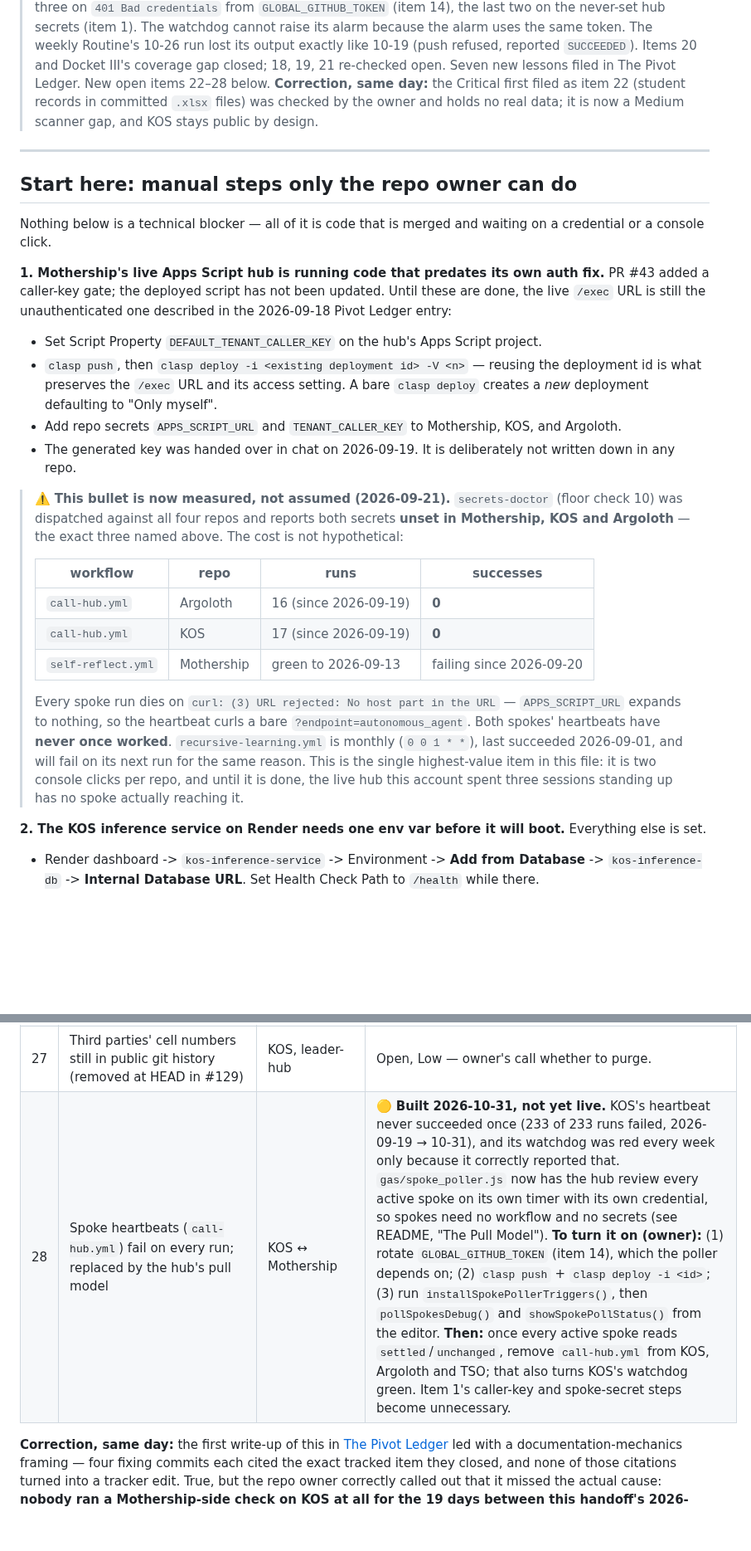
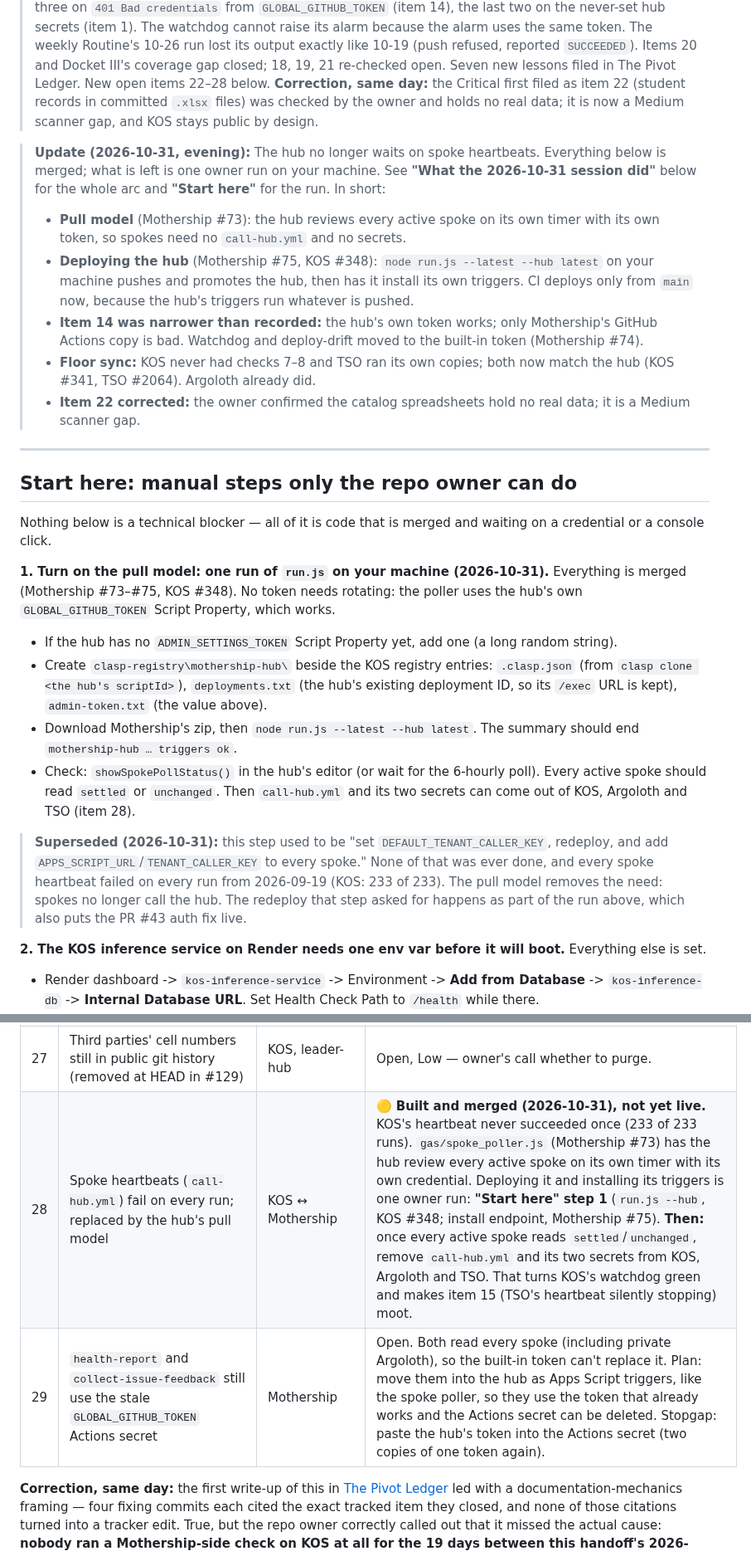
Before and after one commit to adamberneche-afk/Mothership, a Markdown page: SESSION_HANDOFF.md, 2 parts joined by grey strips. Shown at 83% size. Drawn GitHub-style; blank space fills up the shorter version.

```diff
--- a/SESSION_HANDOFF.md
+++ b/SESSION_HANDOFF.md
@@ -22,27 +22,26 @@ Written for whoever (human or a fresh Claude Code session) picks this up next. R
 
 > **Update (2026-10-31):** Audited KOS PRs #129–#339 (2026-10-11 → 10-29, HEAD `3d4dbfc`) as [KOS Audit Docket IV](https://claude.ai/artifact/5Ty6HdRBxwr2fYYUYuPVX7): four parallel code passes plus one over KOS's own process docs, with every Critical and High re-verified by hand. KOS's suite passes 2,202/2,202 and its floor tools report 0 errors. **One finding needs fixing first:** **High** — the Teacher Dashboard web app (domain access, runs as the teacher) exposes `recordParentReportCopied`, which has no teacher check, so a student can overwrite a classmate's parent-report record. Also found: **Mothership's own scheduled jobs are dark.** Watchdog, Health Report, Hub Self-Reflection, Collect Issue Feedback and Recursive Learning fail on every run; the first three on `401 Bad credentials` from `GLOBAL_GITHUB_TOKEN` (item 14), the last two on the never-set hub secrets (item 1). The watchdog cannot raise its alarm because the alarm uses the same token. The weekly Routine's 10-26 run lost its output exactly like 10-19 (push refused, reported `SUCCEEDED`). Items 20 and Docket III's coverage gap closed; 18, 19, 21 re-checked open. Seven new lessons filed in The Pivot Ledger. New open items 22–28 below. **Correction, same day:** the Critical first filed as item 22 (student records in committed `.xlsx` files) was checked by the owner and holds no real data; it is now a Medium scanner gap, and KOS stays public by design.
 
+> **Update (2026-10-31, evening):** The hub no longer waits on spoke heartbeats. Everything below is merged; what is left is one owner run on your machine. See **"What the 2026-10-31 session did"** below for the whole arc and **"Start here"** for the run. In short:
+> - **Pull model** (Mothership #73): the hub reviews every active spoke on its own timer with its own token, so spokes need no `call-hub.yml` and no secrets.
+> - **Deploying the hub** (Mothership #75, KOS #348): `node run.js --latest --hub latest` on your machine pushes and promotes the hub, then has it install its own triggers. CI deploys only from `main` now, because the hub's triggers run whatever is pushed.
+> - **Item 14 was narrower than recorded:** the hub's own token works; only Mothership's GitHub Actions copy is bad. Watchdog and deploy-drift moved to the built-in token (Mothership #74).
+> - **Floor sync:** KOS never had checks 7–8 and TSO ran its own copies; both now match the hub (KOS #341, TSO #2064). Argoloth already did.
+> - **Item 22 corrected:** the owner confirmed the catalog spreadsheets hold no real data; it is a Medium scanner gap.
+
 ---
 
 ## Start here: manual steps only the repo owner can do
 
 Nothing below is a technical blocker — all of it is code that is merged and waiting on a credential or a console click.
 
-**1. Mothership's live Apps Script hub is running code that predates its own auth fix.** PR #43 added a caller-key gate; the deployed script has not been updated. Until these are done, the live `/exec` URL is still the unauthenticated one described in the 2026-09-18 Pivot Ledger entry:
-   - Set Script Property `DEFAULT_TENANT_CALLER_KEY` on the hub's Apps Script project.
-   - `clasp push`, then `clasp deploy -i <existing deployment id> -V <n>` — reusing the deployment id is what preserves the `/exec` URL and its access setting. A bare `clasp deploy` creates a *new* deployment defaulting to "Only myself".
-   - Add repo secrets `APPS_SCRIPT_URL` and `TENANT_CALLER_KEY` to Mothership, KOS, and Argoloth.
-   - The generated key was handed over in chat on 2026-09-19. It is deliberately not written down in any repo.
+**1. Turn on the pull model: one run of `run.js` on your machine (2026-10-31).** Everything is merged (Mothership #73–#75, KOS #348). No token needs rotating: the poller uses the hub's own `GLOBAL_GITHUB_TOKEN` Script Property, which works.
+   - If the hub has no `ADMIN_SETTINGS_TOKEN` Script Property yet, add one (a long random string).
+   - Create `clasp-registry\mothership-hub\` beside the KOS registry entries: `.clasp.json` (from `clasp clone <the hub's scriptId>`), `deployments.txt` (the hub's existing deployment ID, so its `/exec` URL is kept), `admin-token.txt` (the value above).
+   - Download Mothership's zip, then `node run.js --latest --hub latest`. The summary should end `mothership-hub … triggers ok`.
+   - Check: `showSpokePollStatus()` in the hub's editor (or wait for the 6-hourly poll). Every active spoke should read `settled` or `unchanged`. Then `call-hub.yml` and its two secrets can come out of KOS, Argoloth and TSO (item 28).
 
-> ⚠️ **This bullet is now measured, not assumed (2026-09-21).** `secrets-doctor` (floor check 10) was dispatched against all four repos and reports both secrets **unset in Mothership, KOS and Argoloth** — the exact three named above. The cost is not hypothetical:
->
-> | workflow | repo | runs | successes |
-> |---|---|---|---|
-> | `call-hub.yml` | Argoloth | 16 (since 2026-09-19) | **0** |
-> | `call-hub.yml` | KOS | 17 (since 2026-09-19) | **0** |
-> | `self-reflect.yml` | Mothership | green to 2026-09-13 | failing since 2026-09-20 |
->
-> Every spoke run dies on `curl: (3) URL rejected: No host part in the URL` — `APPS_SCRIPT_URL` expands to nothing, so the heartbeat curls a bare `?endpoint=autonomous_agent`. Both spokes' heartbeats have **never once worked**. `recursive-learning.yml` is monthly (`0 0 1 * *`), last succeeded 2026-09-01, and will fail on its next run for the same reason. This is the single highest-value item in this file: it is two console clicks per repo, and until it is done, the live hub this account spent three sessions standing up has no spoke actually reaching it.
+> **Superseded (2026-10-31):** this step used to be "set `DEFAULT_TENANT_CALLER_KEY`, redeploy, and add `APPS_SCRIPT_URL`/`TENANT_CALLER_KEY` to every spoke." None of that was ever done, and every spoke heartbeat failed on every run from 2026-09-19 (KOS: 233 of 233). The pull model removes the need: spokes no longer call the hub. The redeploy that step asked for happens as part of the run above, which also puts the PR #43 auth fix live.
 
 **2. The KOS inference service on Render needs one env var before it will boot.** Everything else is set.
    - Render dashboard -> `kos-inference-service` -> Environment -> **Add from Database** -> `kos-inference-db` -> **Internal Database URL**. Set Health Check Path to `/health` while there.
@@ -175,7 +190,8 @@ The whole arc in one place — three banners and an open-items footnote above te
 | 25 | Three new prompt-input paths skip `findSystemText_` (Flow 4 answers, `[ALSO_SHOWN]`, Flow 2 earlier parts) | KOS, cas-ccps (40, 13, 37, 00) | Open, Medium. |
 | 26 | Family Mail Sentinel: one "not family" verdict unlabels a whole thread; scan reads 100 messages then advances its watermark | KOS, cas-ccps (60) | Open, Medium ×2. |
 | 27 | Third parties' cell numbers still in public git history (removed at HEAD in #129) | KOS, leader-hub | Open, Low — owner's call whether to purge. |
-| 28 | Spoke heartbeats (`call-hub.yml`) fail on every run; replaced by the hub's pull model | KOS ↔ Mothership | 🟡 **Built 2026-10-31, not yet live.** KOS's heartbeat never succeeded once (233 of 233 runs failed, 2026-09-19 → 10-31), and its watchdog was red every week only because it correctly reported that. `gas/spoke_poller.js` now has the hub review every active spoke on its own timer with its own credential, so spokes need no workflow and no secrets (see README, "The Pull Model"). **To turn it on (owner):** (1) rotate `GLOBAL_GITHUB_TOKEN` (item 14), which the poller depends on; (2) `clasp push` + `clasp deploy -i <id>`; (3) run `installSpokePollerTriggers()`, then `pollSpokesDebug()` and `showSpokePollStatus()` from the editor. **Then:** once every active spoke reads `settled`/`unchanged`, remove `call-hub.yml` from KOS, Argoloth and TSO; that also turns KOS's watchdog green. Item 1's caller-key and spoke-secret steps become unnecessary. |
+| 28 | Spoke heartbeats (`call-hub.yml`) fail on every run; replaced by the hub's pull model | KOS ↔ Mothership | 🟡 **Built and merged (2026-10-31), not yet live.** KOS's heartbeat never succeeded once (233 of 233 runs). `gas/spoke_poller.js` (Mothership #73) has the hub review every active spoke on its own timer with its own credential. Deploying it and installing its triggers is one owner run: **"Start here" step 1** (`run.js --hub`, KOS #348; install endpoint, Mothership #75). **Then:** once every active spoke reads `settled`/`unchanged`, remove `call-hub.yml` and its two secrets from KOS, Argoloth and TSO. That turns KOS's watchdog green and makes item 15 (TSO's heartbeat silently stopping) moot. |
+| 29 | `health-report` and `collect-issue-feedback` still use the stale `GLOBAL_GITHUB_TOKEN` Actions secret | Mothership | Open. Both read every spoke (including private Argoloth), so the built-in token can't replace it. Plan: move them into the hub as Apps Script triggers, like the spoke poller, so they use the token that already works and the Actions secret can be deleted. Stopgap: paste the hub's token into the Actions secret (two copies of one token again). |
 
 **Correction, same day:** the first write-up of this in [The Pivot Ledger](https://claude.ai/code/artifact/324d94db-64b1-4e3d-904f-16de245a2f79) led with a documentation-mechanics framing — four fixing commits each cited the exact tracked item they closed, and none of those citations turned into a tracker edit. True, but the repo owner correctly called out that it missed the actual cause: **nobody ran a Mothership-side check on KOS at all for the 19 days between this handoff's 2026-09-21 update and today**, full stop, during which KOS took on ~98 more PRs. On-demand-only auditing (no schedule, by design — see "watch the watchers" in that ledger) means the account's audit function only runs when someone remembers to ask; three weeks of nobody asking is why four already-real fixes sat untracked, not a citation-propagation bug. **The real open item this surfaced**: that ~98-PR window has had no fresh-findings pass the way the prior ~100-commit gap got KOS Audit Docket II. Today's work closed the books on four previously-known items — it did not audit the window that produced them. That's unstarted, not done.
 
```
Also changed, not shown: other parts of SESSION_HANDOFF.md (+27 -10 lines), README.md (+2 -2 lines).
